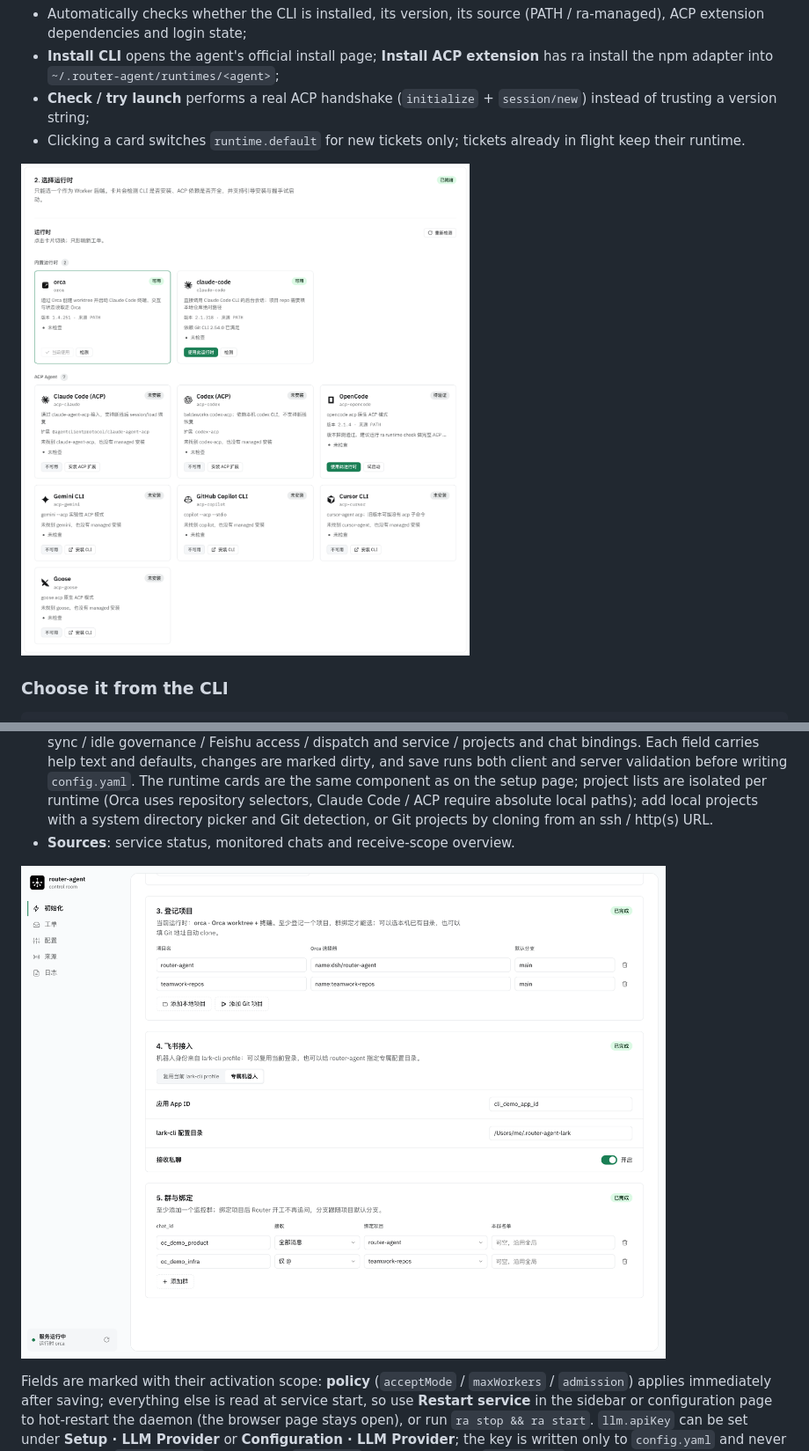
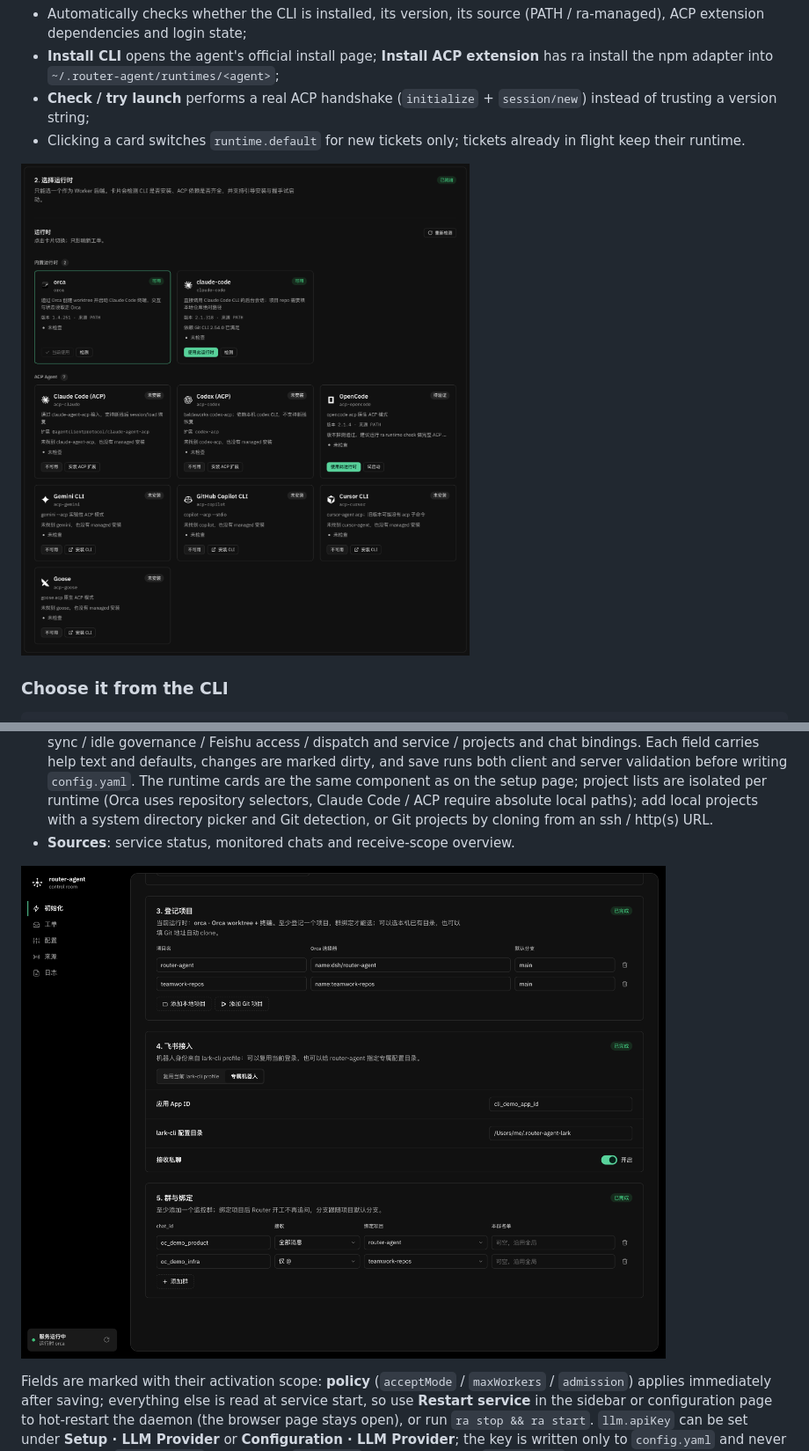
Before and after one commit to blankPen/router-agent, a Markdown page: README.en.md, 2 parts joined by grey strips. Shown at 88% size. Rendered like a GitHub page; pictures changed too: docs/assets/readme/setup-runtime-dark.png (added), docs/assets/readme/setup-runtime-light.png (deleted), docs/assets/readme/setup-steps-dark.png (added).

```diff
--- a/README.en.md
+++ b/README.en.md
@@ -173,7 +169,7 @@ A config has one default runtime, but **project lists are kept per runtime**: Or
 - **Check / try launch** performs a real ACP handshake (`initialize` + `session/new`) instead of trusting a version string;
 - Clicking a card switches `runtime.default` for new tickets only; tickets already in flight keep their runtime.
 
-![Runtime cards on the web setup page: built-in runtimes and ACP agent availability checks](docs/assets/readme/setup-runtime-light.png)
+![Runtime cards on the web setup page: built-in runtimes and ACP agent availability checks](docs/assets/readme/setup-runtime-dark.png)
 
 ### Choose it from the CLI
 
@@ -399,7 +395,7 @@ The dashboard opens automatically after `ra start` and any time via `ra web`. It
 - **Configuration**: grouped by LLM Provider / admission policy / triage and persona / session reuse / progress sync / idle governance / Feishu access / dispatch and service / projects and chat bindings. Each field carries help text and defaults, changes are marked dirty, and save runs both client and server validation before writing `config.yaml`. The runtime cards are the same component as on the setup page; project lists are isolated per runtime (Orca uses repository selectors, Claude Code / ACP require absolute local paths); add local projects with a system directory picker and Git detection, or Git projects by cloning from an ssh / http(s) URL.
 - **Sources**: service status, monitored chats and receive-scope overview.
 
-![Lower half of the setup page: project registration, Feishu access and chat bindings](docs/assets/readme/setup-steps-light.png)
+![Lower half of the setup page: project registration, Feishu access and chat bindings](docs/assets/readme/setup-steps-dark.png)
 
 Fields are marked with their activation scope: **policy** (`acceptMode` / `maxWorkers` / `admission`) applies immediately after saving; everything else is read at service start, so use **Restart service** in the sidebar or configuration page to hot-restart the daemon (the browser page stays open), or run `ra stop && ra start`. `llm.apiKey` can be set under **Setup · LLM Provider** or **Configuration · LLM Provider**; the key is written only to `config.yaml` and never echoed back (`publicConfig` only returns `apiKeySet`). Saving rewrites `config.yaml`, so comments in the original file are lost.
 
```
Also changed, not shown: other parts of README.en.md (+1 -5 lines), README.md (+3 -7 lines), docs/assets/readme/setup-overview-light.png (deleted).
